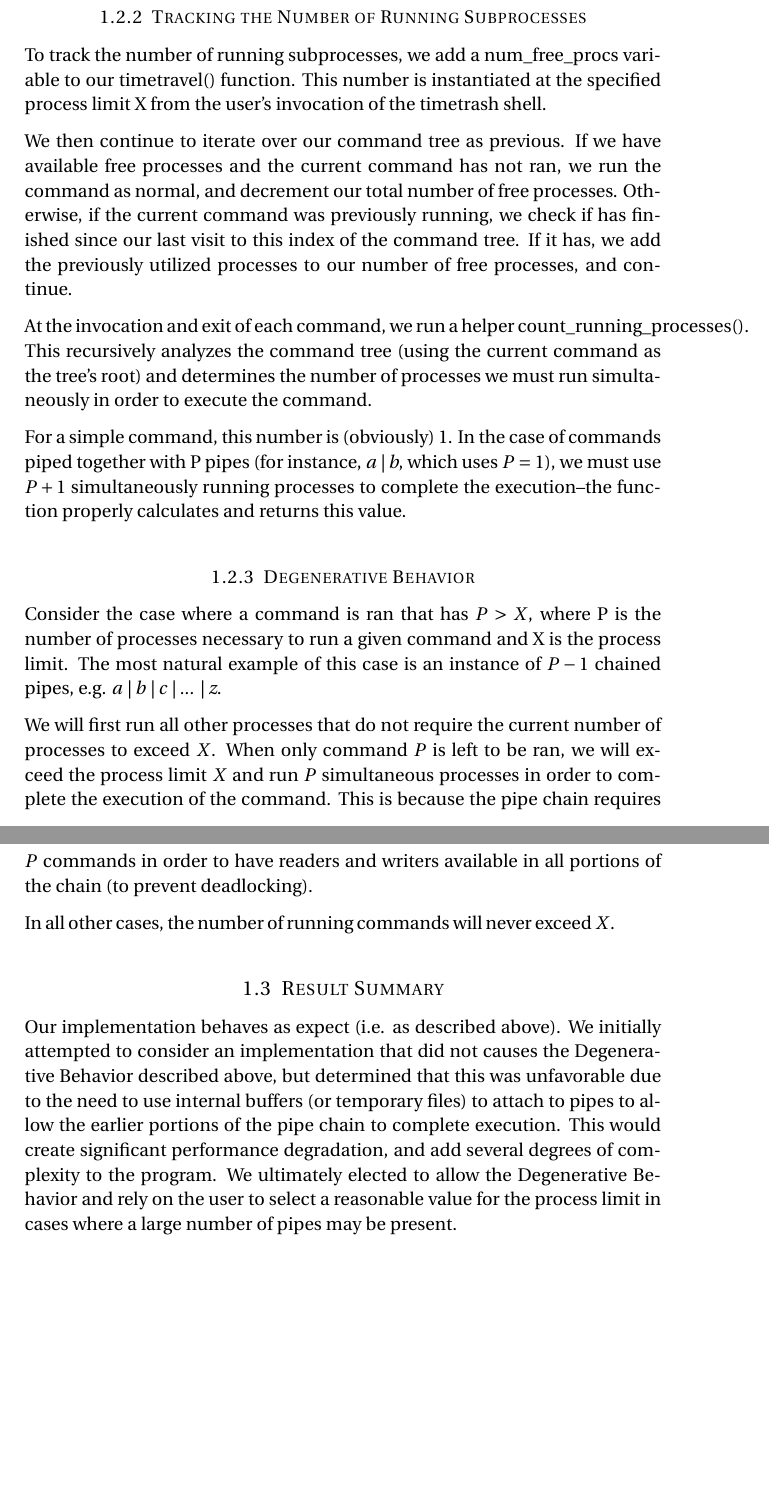
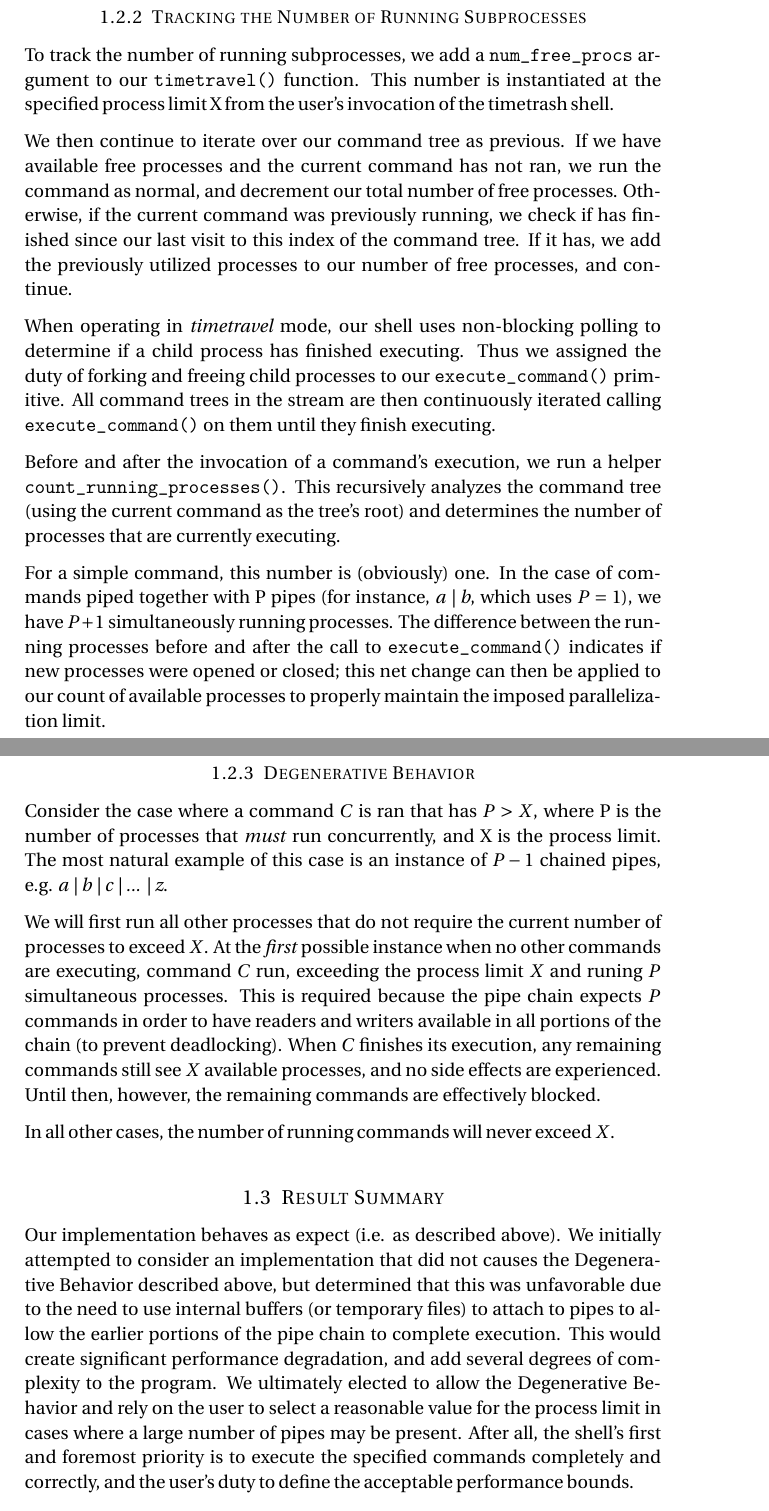
Before and after one commit to pcrumm/ucla-cs111, a LaTeX document (writeup/writeup.tex): two parts of pages 3 and 4 of 4 before the commit and two parts of pages 3 and 4 of 5 after it, joined at a grey line, cut so that both start at the same text, the shorter picture padded with empty space. Compiled offline with pdfLaTeX.

Commit message:
Edited the writeup by correcting and clarifying a few points
@pcrumm Let me know what you think

```diff
--- a/writeup/writeup.tex
+++ b/writeup/writeup.tex
@@ -68,23 +68,25 @@ At runtime, the user is allowed to specify a \emph{-n X} argument, where X is an
 If specified, the program will run at most X simultaneous processes in executing, execept in cases noted below as Degenerative Behavior. Otherwise, we set an arbitrarily high (the integer maximum) limit for the number of available processes to run. This arbitrary limit is in place to simplify our design implementation (we can be consistent in checks regardless of whether a limit was set). The integer maximum was selected as a safe limit as no reasonable shell script will ever need to use billions of child processes; in the case that we do encounter a program with a higher limit, it is safe to limit the execution of the program to this number. We considered selecting a much lower arbitrary limit in order to ensure that system performance does not degrade, but elected to instead rely on the user to draft a reasonable shell script for execution and specify a reasonable process limit.
 
 \subsubsection{Tracking the Number of Running Subprocesses}
-To track the number of running subprocesses, we add a num\_free\_procs variable to our timetravel() function. This number is instantiated at the specified process limit X from the user's invocation of the timetrash shell.
+To track the number of running subprocesses, we add a \texttt{num\_free\_procs} argument to our \texttt{timetravel()} function. This number is instantiated at the specified process limit X from the user's invocation of the timetrash shell.
 
 We then continue to iterate over our command tree as previous. If we have available free processes and the current command has not ran, we run the command as normal, and decrement our total number of free processes. Otherwise, if the current command was previously running, we check if has finished since our last visit to this index of the command tree. If it has, we add the previously utilized processes to our number of free processes, and continue.
 
-At the invocation and exit of each command, we run a helper count\_running\_processes(). This recursively analyzes the command tree (using the current command as the tree's root) and determines the number of processes we must run simultaneously in order to execute the command.
+When operating in \emph{timetravel} mode, our shell uses non-blocking polling to determine if a child process has finished executing. Thus we assigned the duty of forking and freeing child processes to our \texttt{execute\_command()} primitive. All command trees in the stream are then continuously iterated calling \texttt{execute\_command()} on them until they finish executing.
 
-For a simple command, this number is (obviously) 1. In the case of commands piped together with P pipes (for instance, \emph{a | b}, which uses $P = 1$), we must use $P + 1$ simultaneously running processes to complete the execution--the function properly calculates and returns this value.
+Before and after the invocation of a command's execution, we run a helper \texttt{count\_running\_processes()}. This recursively analyzes the command tree (using the current command as the tree's root) and determines the number of processes that are currently executing.
+
+For a simple command, this number is (obviously) one. In the case of commands piped together with P pipes (for instance, \emph{a | b}, which uses $P = 1$), we have $P + 1$ simultaneously running processes. The difference between the running processes before and after the call to \texttt{execute\_command()} indicates if new processes were opened or closed; this net change can then be applied to our count of available processes to properly maintain the imposed parallelization limit.
 
 \subsubsection{Degenerative Behavior}
-Consider the case where a command is ran that has $P > X$, where P is the number of processes necessary to run a given command and X is the process limit. The most natural example of this case is an instance of $P - 1$ chained pipes, e.g. \emph{a | b | c | ... | z}.
+Consider the case where a command $C$ is ran that has $P > X$, where P is the number of processes that \emph{must} run concurrently, and X is the process limit. The most natural example of this case is an instance of $P - 1$ chained pipes, e.g. \emph{a | b | c | ... | z}.
 
-We will first run all other processes that do not require the current number of processes to exceed $X$. When only command $P$ is left to be ran, we will exceed the process limit $X$ and run $P$ simultaneous processes in order to complete the execution of the command. This is because the pipe chain requires $P$ commands in order to have readers and writers available in all portions of the chain (to prevent deadlocking).
+We will first run all other processes that do not require the current number of processes to exceed $X$. At the \emph{first} possible instance when no other commands are executing, command $C$ run, exceeding the process limit $X$ and runing $P$ simultaneous processes. This is required because the pipe chain expects $P$ commands in order to have readers and writers available in all portions of the chain (to prevent deadlocking). When $C$ finishes its execution, any remaining commands still see $X$ available processes, and no side effects are experienced. Until then, however, the remaining commands are effectively blocked.
 
 In all other cases, the number of running commands will never exceed $X$.
 
 \subsection{Result Summary}
-Our implementation behaves as expect (i.e. as described above). We initially attempted to consider an implementation that did not causes the Degenerative Behavior described above, but determined that this was unfavorable due to the need to use internal buffers (or temporary files) to attach to pipes to allow the earlier portions of the pipe chain to complete execution. This would create significant performance degradation, and add several degrees of complexity to the program. We ultimately elected to allow the Degenerative Behavior and rely on the user to select a reasonable value for the process limit in cases where a large number of pipes may be present.
+Our implementation behaves as expect (i.e. as described above). We initially attempted to consider an implementation that did not causes the Degenerative Behavior described above, but determined that this was unfavorable due to the need to use internal buffers (or temporary files) to attach to pipes to allow the earlier portions of the pipe chain to complete execution. This would create significant performance degradation, and add several degrees of complexity to the program. We ultimately elected to allow the Degenerative Behavior and rely on the user to select a reasonable value for the process limit in cases where a large number of pipes may be present. After all, the shell's first and foremost priority is to execute the specified commands completely and correctly, and the user's duty to define the acceptable performance bounds.
 
 \subsection{Division of Labor}
 Mr. Crumm and Mr. Petkov met to discuss the design problem and together formulated the specifics of the design implementation elaborated upon above. Mr. Crumm drafted the design specification, while Mr. Petkov drafted the actual initial implementation. Both contributed error fixes and test cases to verify the proper function and performance of the implementation.
```
